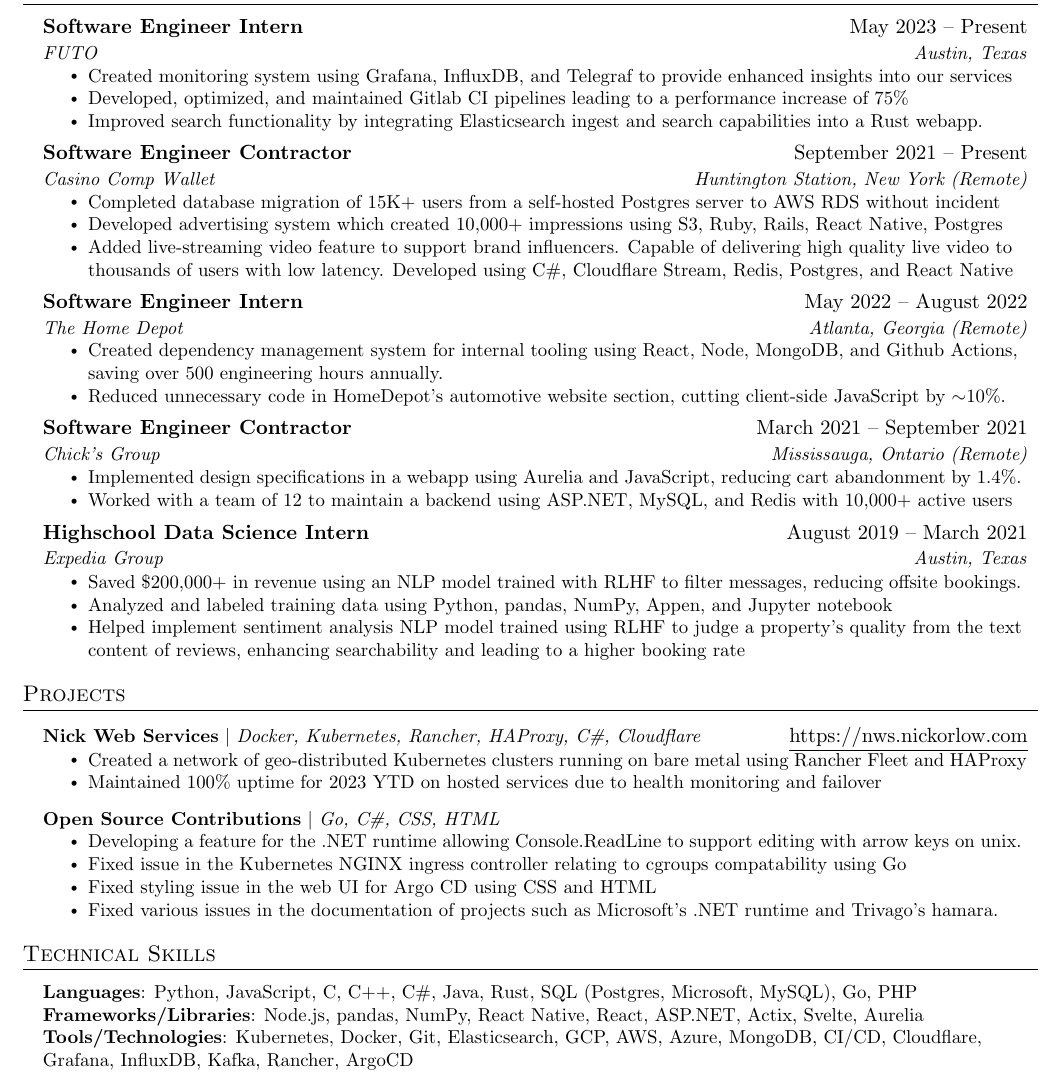
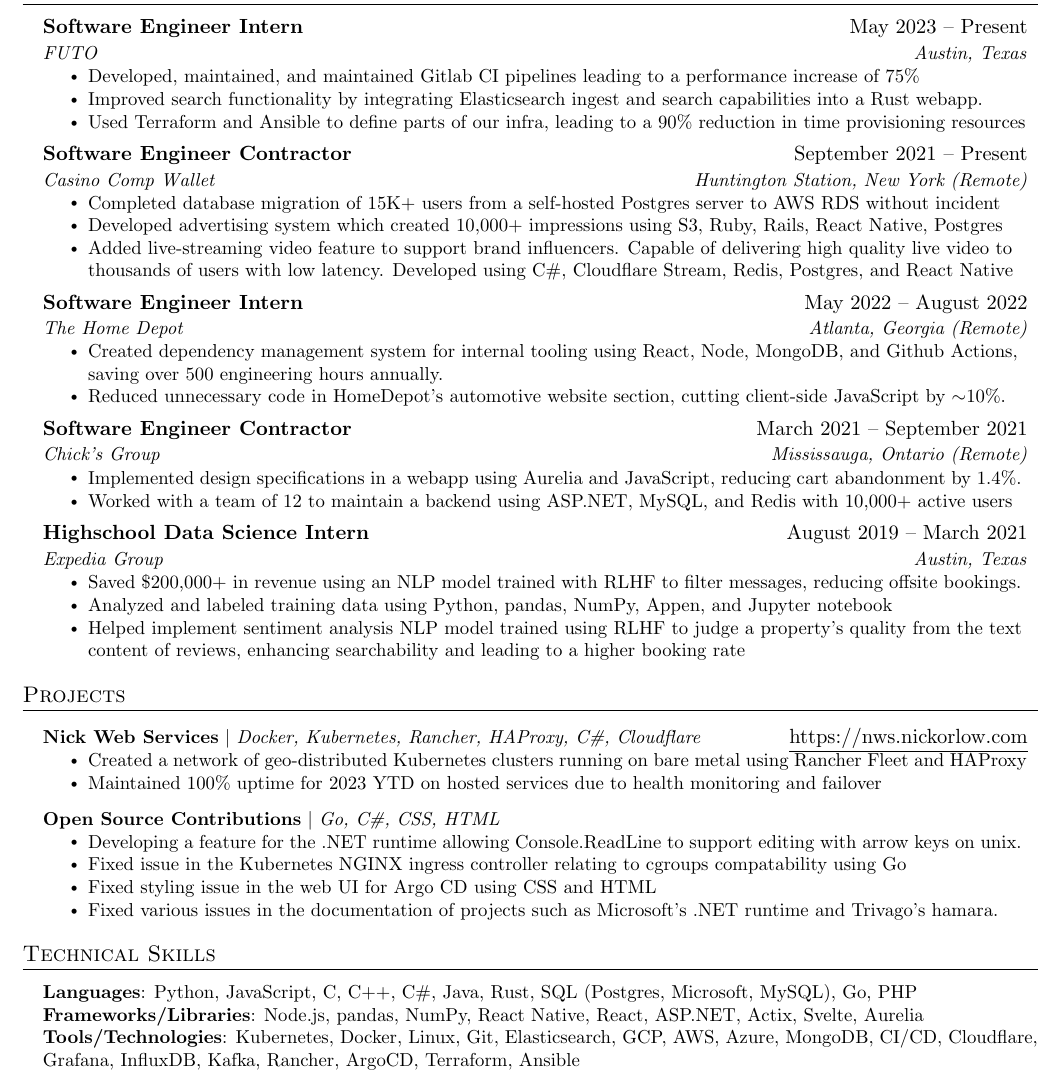
Before and after one commit to nickorlow/resume, a LaTeX CV (resume.tex): part of the page, cut so that both start at the same text. Compiled offline with pdfLaTeX.

Commit message:
minor updates

```diff
--- a/resume.tex
+++ b/resume.tex
@@ -134,9 +134,10 @@
       {Software Engineer Intern}{May 2023 -- Present}
       {FUTO}{Austin, Texas}
       \resumeItemListStart
-        \resumeItem{Created monitoring system using Grafana, InfluxDB, and Telegraf to provide enhanced insights into our services}
-        \resumeItem{Developed, optimized, and maintained Gitlab CI pipelines leading to a performance increase of 75\%}
+        % \resumeItem{Created monitoring system using Grafana, InfluxDB, and Telegraf to provide enhanced insights into our services}
+        \resumeItem{Developed, maintained, and maintained Gitlab CI pipelines leading to a performance increase of 75\%}
         \resumeItem{Improved search functionality by integrating Elasticsearch ingest and search capabilities into a Rust webapp.}
+        \resumeItem{Used Terraform and Ansible to define parts of our infra, leading to a 90\% reduction in time provisioning resources}
       \resumeItemListEnd
 
       \resumeSubheading
@@ -205,7 +206,7 @@
     \small{\item{
      \textbf{Languages}{:  Python, JavaScript, C, C++, C\#, Java, Rust, SQL (Postgres, Microsoft, MySQL), Go, PHP} \\
      \textbf{Frameworks/Libraries}{: Node.js, pandas, NumPy, React Native, React, ASP.NET, Actix, Svelte, Aurelia} \\
-     \textbf{Tools/Technologies}{: Kubernetes, Docker, Git, Elasticsearch, GCP, AWS, Azure, MongoDB, CI/CD, Cloudflare, Grafana, InfluxDB, Kafka, Rancher, ArgoCD} \\
+     \textbf{Tools/Technologies}{: Kubernetes, Docker, Linux, Git, Elasticsearch, GCP, AWS, Azure, MongoDB, CI/CD, Cloudflare, Grafana, InfluxDB, Kafka, Rancher, ArgoCD, Terraform, Ansible} \\
     }}
  \end{itemize}
 
```
